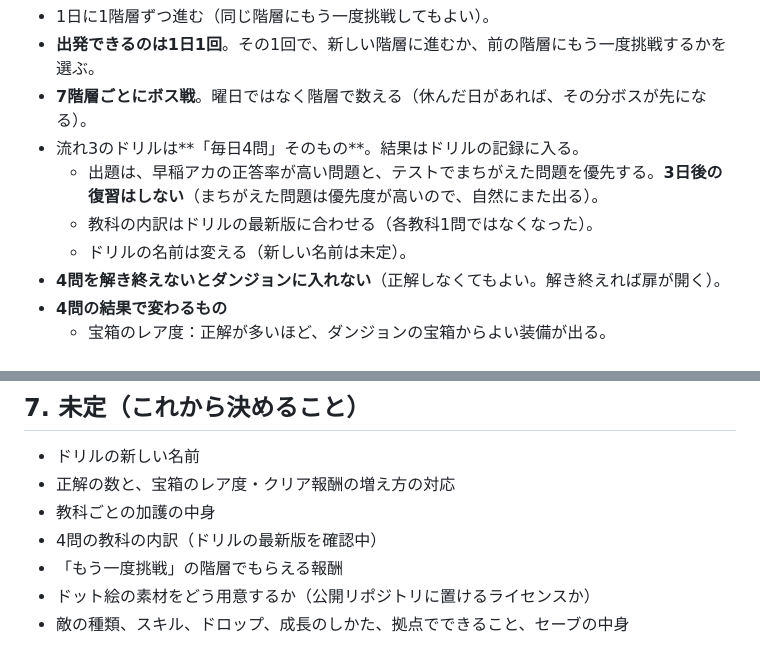
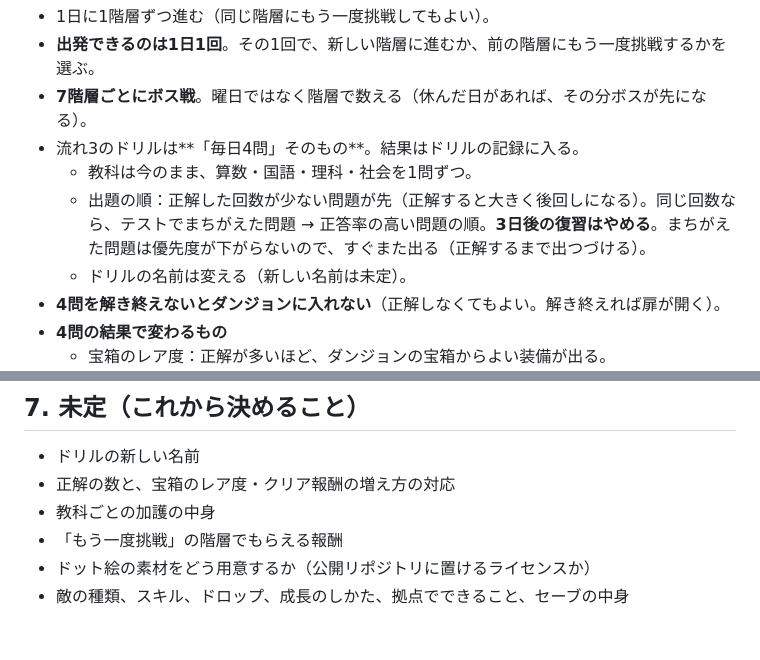
Before and after one commit to ozackdown0925-web/brain-dungeon, a Markdown page: docs/game-design.md, 2 parts joined by grey strips. GitHub-like rendering.

```diff
--- a/docs/game-design.md
+++ b/docs/game-design.md
@@ -22,8 +22,8 @@
 - **出発できるのは1日1回**。その1回で、新しい階層に進むか、前の階層にもう一度挑戦するかを選ぶ。
 - **7階層ごとにボス戦**。曜日ではなく階層で数える（休んだ日があれば、その分ボスが先になる）。
 - 流れ3のドリルは**「毎日4問」そのもの**。結果はドリルの記録に入る。
-  - 出題は、早稲アカの正答率が高い問題と、テストでまちがえた問題を優先する。**3日後の復習はしない**（まちがえた問題は優先度が高いので、自然にまた出る）。
-  - 教科の内訳はドリルの最新版に合わせる（各教科1問ではなくなった）。
+  - 教科は今のまま、算数・国語・理科・社会を1問ずつ。
+  - 出題の順：正解した回数が少ない問題が先（正解すると大きく後回しになる）。同じ回数なら、テストでまちがえた問題 → 正答率の高い問題の順。**3日後の復習はやめる**。まちがえた問題は優先度が下がらないので、すぐまた出る（正解するまで出つづける）。
   - ドリルの名前は変える（新しい名前は未定）。
 - **4問を解き終えないとダンジョンに入れない**（正解しなくてもよい。解き終えれば扉が開く）。
 - **4問の結果で変わるもの**
@@ -110,7 +110,6 @@
 - ドリルの新しい名前
 - 正解の数と、宝箱のレア度・クリア報酬の増え方の対応
 - 教科ごとの加護の中身
-- 4問の教科の内訳（ドリルの最新版を確認中）
 - 「もう一度挑戦」の階層でもらえる報酬
 - ドット絵の素材をどう用意するか（公開リポジトリに置けるライセンスか）
 - 敵の種類、スキル、ドロップ、成長のしかた、拠点でできること、セーブの中身
```
Also changed, not shown: CLAUDE.md (+1 -1 lines).
